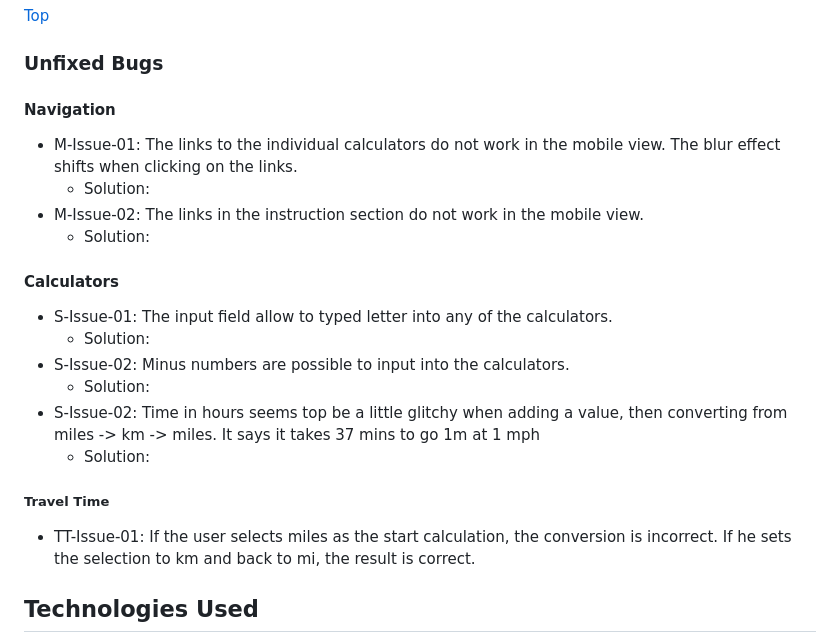
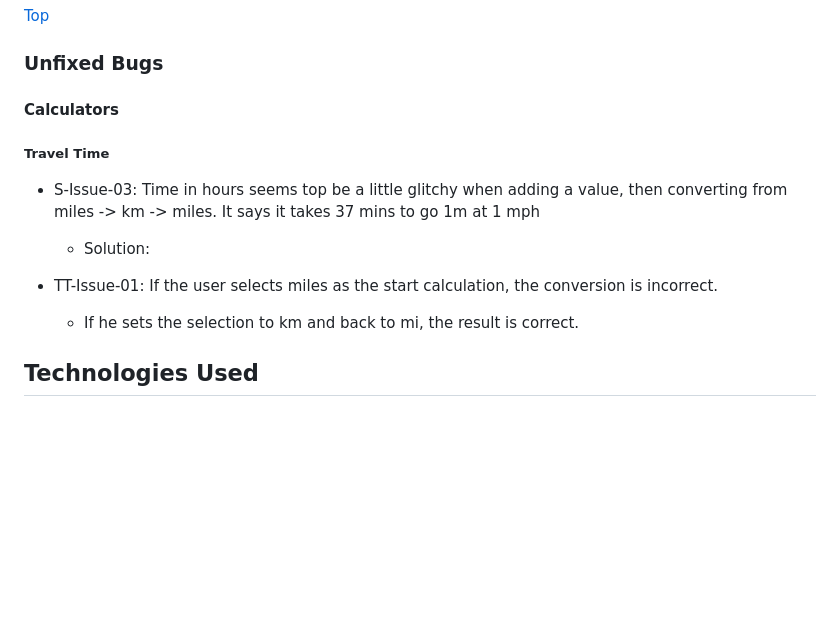
Before and after one commit to Lorenz-127/THE-CONVERSIONATOR, a Markdown page: README.md, the part around one of its changes. Drawn GitHub-style; blank space fills up the shorter version.

```diff
--- a/README.md
+++ b/README.md
@@ -216,22 +267,15 @@ Link to [responsive Mockup](https://ui.dev/amiresponsive?url=https://lorenz-127.
 
 ### Unfixed Bugs
 
-#### Navigation
-- M-Issue-01: The links to the individual calculators do not work in the mobile view. The blur effect shifts when clicking on the links.
-  - Solution:
-- M-Issue-02: The links in the instruction section do not work in the mobile view.
+#### Calculators
+
+##### Travel Time
+
+- S-Issue-03: Time in hours seems top be a little glitchy when adding a value, then converting from miles -> km -> miles. It says it takes 37 mins to go 1m at 1 mph
   - Solution:
 
-#### Calculators
-- S-Issue-01: The input field allow to typed letter into any of the calculators.
-  - Solution:
-- S-Issue-02: Minus numbers are possible to input into the calculators.
-  - Solution:
-- S-Issue-02: Time in hours seems top be a little glitchy when adding a value, then converting from miles -> km -> miles. It says it takes 37 mins to go 1m at 1 mph
-  - Solution:
-
-##### Travel Time
-- TT-Issue-01: If the user selects miles as the start calculation, the conversion is incorrect. If he sets the selection to km and back to mi, the result is correct.
+- TT-Issue-01: If the user selects miles as the start calculation, the conversion is incorrect.
+  - If he sets the selection to km and back to mi, the result is correct.
 
 ## Technologies Used
 
```
Also changed, not shown: other parts of README.md (+52 -1 lines).
